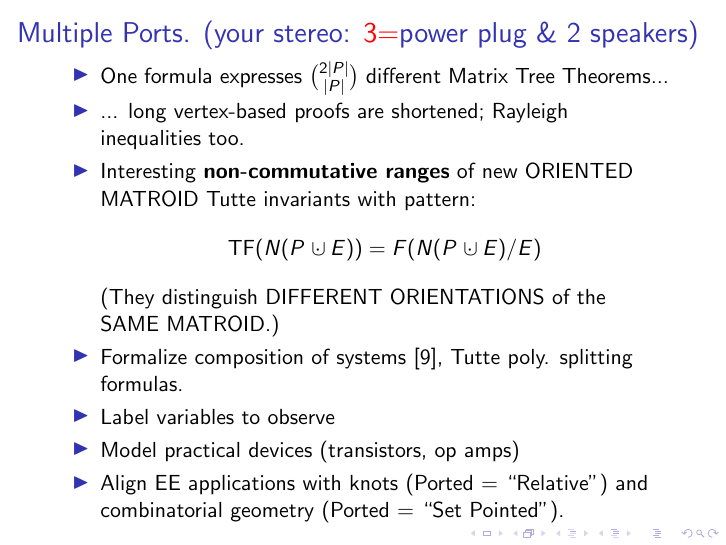
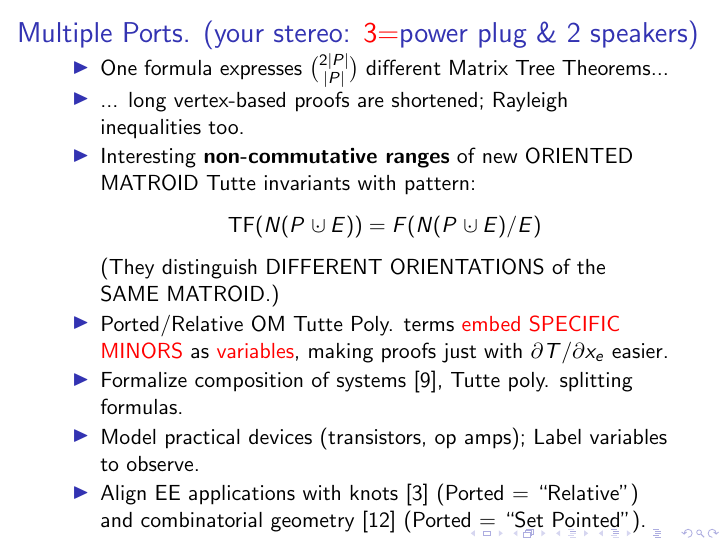
Before and after one commit to chaikens/MathOfElec, LaTeX slides (drafts/intro/Mar2015Talk.tex): page 6 of 29 before the commit and page 6 of 22 after it. Compiled offline with pdfLaTeX.

Commit message:
better intro to ports.

```diff
--- a/drafts/intro/Mar2015Talk.tex
+++ b/drafts/intro/Mar2015Talk.tex
@@ -236,15 +236,18 @@ new ORIENTED MATROID Tutte invariants with pattern:
 \]
 (They distinguish DIFFERENT ORIENTATIONS of the SAME MATROID.)
 \item
+Ported/Relative OM Tutte Poly. terms \Remph{embed SPECIFIC MINORS} as
+\Remph{variables}, making
+proofs just with $\partial T/\partial x_e$ easier.
+\item
 Formalize composition of systems\cite{NarayananDecompVS1986},
 Tutte poly. splitting formulas.
 \item
-Label variables to observe
+Model practical devices (transistors, op amps);
+Label variables to observe.
 \item
-Model practical devices (transistors, op amps)
-\item
-Align EE applications with knots (Ported = ``Relative'')
-and combinatorial geometry (Ported = ``Set Pointed'').
+Align EE applications with knots\cite{RelTuttePoly} (Ported = ``Relative'')
+and combinatorial geometry\cite{SetPointedLV} (Ported = ``Set Pointed'').
 \end{itemize}
 \end{frame}
 
```
Also changed, not shown: drafts/intro/WeaveyMar2015Talk.tex (+9 -6 lines), drafts/intro/Mar2015Talk.tex (2 more changed lines).
